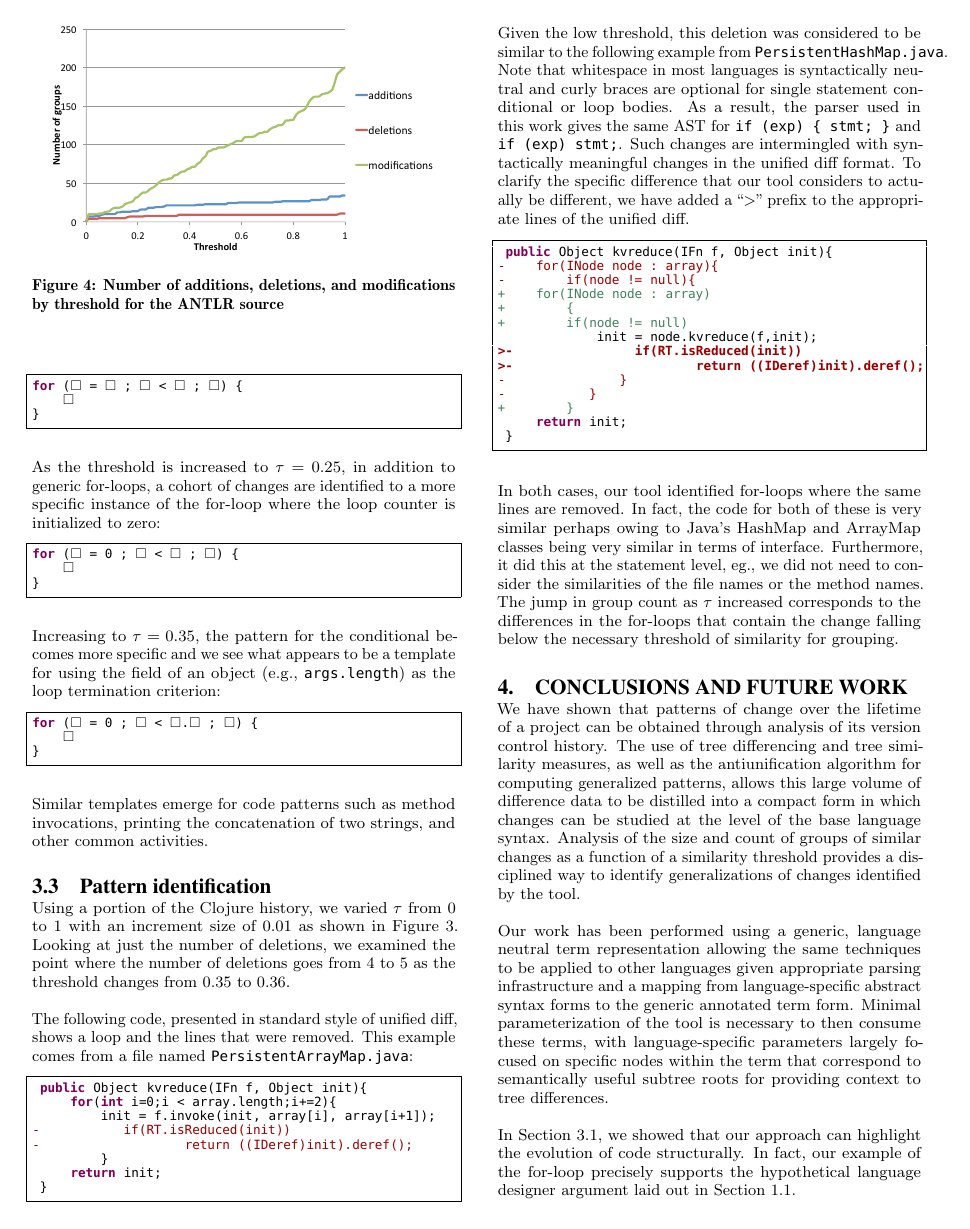
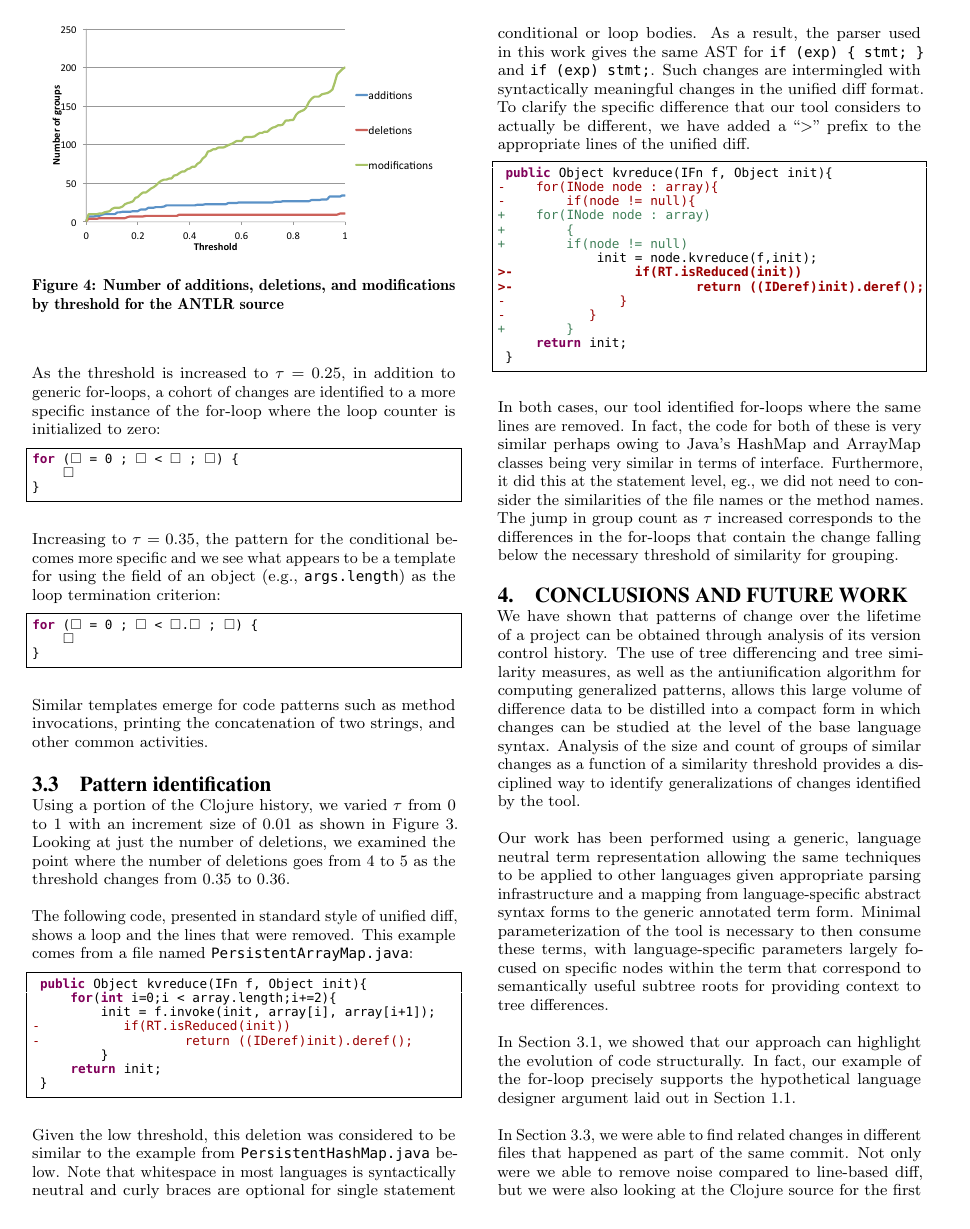
Before and after one commit to dagit/edit-patterns, a LaTeX paper (doc/doceng2013.tex, which reads doc/experiment.tex): page 6 of 7. Compiled offline with pdfLaTeX.

Commit message:
finished

```diff
--- a/doc/experiment.tex
+++ b/doc/experiment.tex
@@ -121,8 +121,8 @@ PersistentArrayMap.java}:
  }
 \end{java}
 
-Given the low threshold, this deletion was considered to be similar to the following
-example from {\tt PersistentHashMap.java}.
+Given the low threshold, this deletion was considered to be similar to the
+example from {\tt PersistentHashMap.java} below.
 Note that whitespace in most languages is syntactically neutral and curly braces
 are optional for single statement conditional or loop bodies.  As a result,
 the parser used in this work gives the same AST for \verb|if (exp) { stmt; }|
```
Also changed, not shown: doc/experiment.tex (2 more changed lines).
